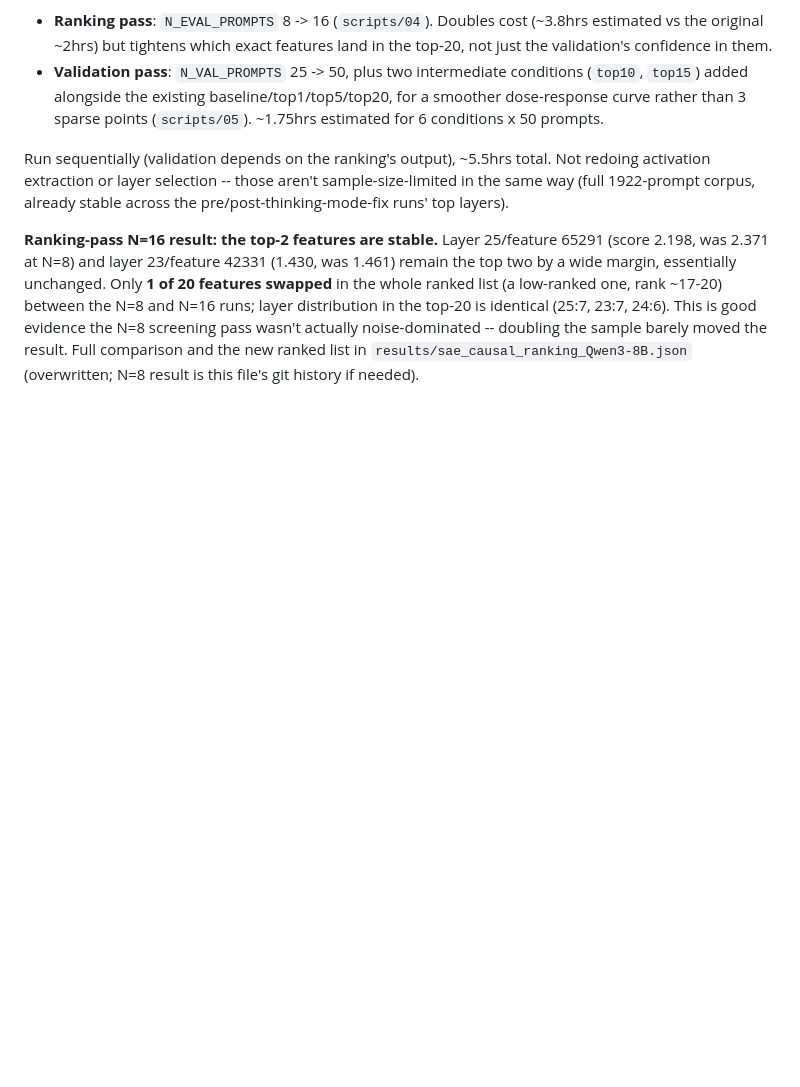
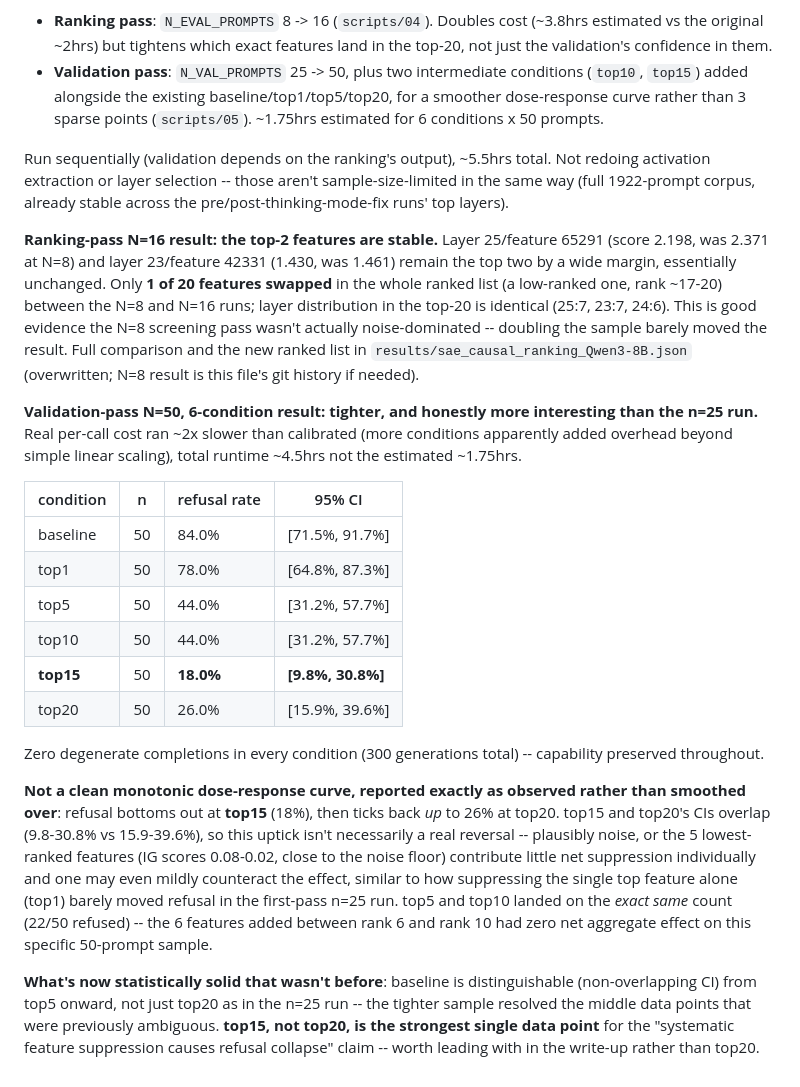
Before and after one commit to natalimuca/jailbreak-activation-detection, a Markdown page: DECISIONS.md, the part around the change. Drawn GitHub-style; blank space fills up the shorter version.

Commit message:
Update results with tightened N=50/N=16 numbers (top-15 strongest effect)

```diff
--- a/DECISIONS.md
+++ b/DECISIONS.md
@@ -356,3 +356,39 @@ evidence the N=8 screening pass wasn't actually noise-dominated -- doubling
 the sample barely moved the result. Full comparison and the new ranked
 list in `results/sae_causal_ranking_Qwen3-8B.json` (overwritten; N=8 result
 is this file's git history if needed).
+
+**Validation-pass N=50, 6-condition result: tighter, and honestly more
+interesting than the n=25 run.** Real per-call cost ran ~2x slower than
+calibrated (more conditions apparently added overhead beyond simple
+linear scaling), total runtime ~4.5hrs not the estimated ~1.75hrs.
+
+| condition | n | refusal rate | 95% CI |
+|---|---|---|---|
+| baseline | 50 | 84.0% | [71.5%, 91.7%] |
+| top1 | 50 | 78.0% | [64.8%, 87.3%] |
+| top5 | 50 | 44.0% | [31.2%, 57.7%] |
+| top10 | 50 | 44.0% | [31.2%, 57.7%] |
+| **top15** | 50 | **18.0%** | **[9.8%, 30.8%]** |
+| top20 | 50 | 26.0% | [15.9%, 39.6%] |
+
+Zero degenerate completions in every condition (300 generations total) --
+capability preserved throughout.
+
+**Not a clean monotonic dose-response curve, reported exactly as observed
+rather than smoothed over**: refusal bottoms out at **top15** (18%), then
+ticks back *up* to 26% at top20. top15 and top20's CIs overlap
+(9.8-30.8% vs 15.9-39.6%), so this uptick isn't necessarily a real
+reversal -- plausibly noise, or the 5 lowest-ranked features (IG scores
+0.08-0.02, close to the noise floor) contribute little net suppression
+individually and one may even mildly counteract the effect, similar to
+how suppressing the single top feature alone (top1) barely moved refusal
+in the first-pass n=25 run. top5 and top10 landed on the *exact same*
+count (22/50 refused) -- the 6 features added between rank 6 and rank 10
+had zero net aggregate effect on this specific 50-prompt sample.
+
+**What's now statistically solid that wasn't before**: baseline is
+distinguishable (non-overlapping CI) from top5 onward, not just top20 as
+in the n=25 run -- the tighter sample resolved the middle data points that
+were previously ambiguous. **top15, not top20, is the strongest single
+data point** for the "systematic feature suppression causes refusal
+collapse" claim -- worth leading with in the write-up rather than top20.
```
Also changed, not shown: METHODOLOGY.md (+15 -12 lines), RESULTS.md (+54 -36 lines).
